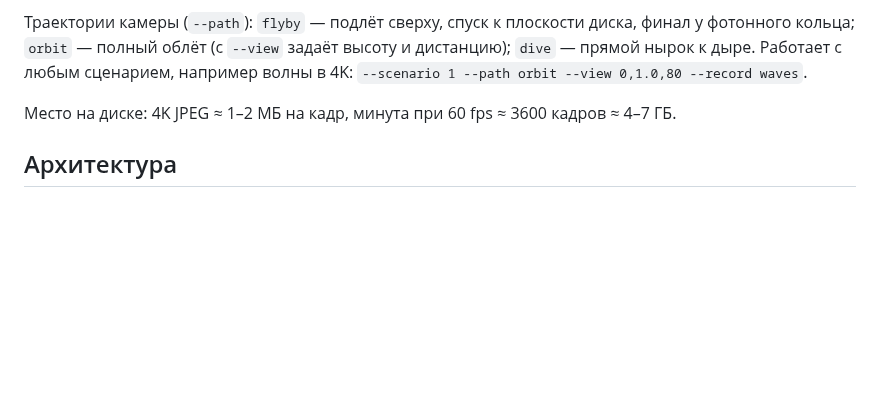
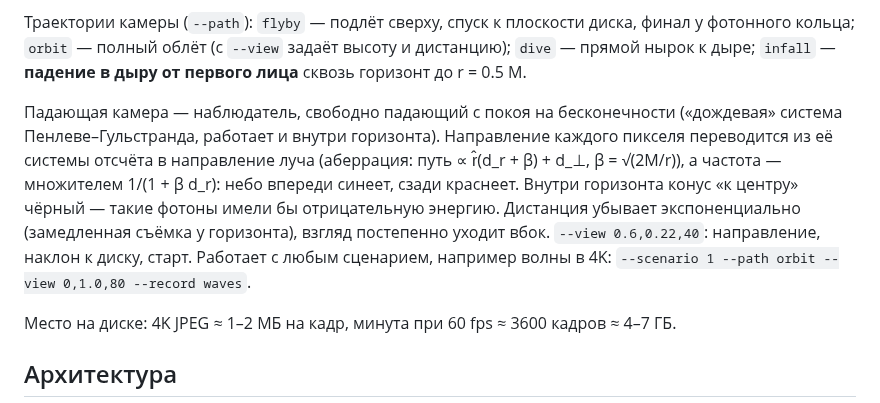
Before and after one commit to Sergey5600/Simulation_black_hole, a Markdown page: README.md, the part around the change. GitHub-like rendering; blank space fills up the shorter version.

```diff
--- a/README.md
+++ b/README.md
@@ -181,7 +181,17 @@ blackhole.exe --lensing --spin 0.9 --record film --duration 60 --fps 60
 
 Траектории камеры (`--path`): `flyby` — подлёт сверху, спуск к плоскости диска,
 финал у фотонного кольца; `orbit` — полный облёт (с `--view` задаёт высоту и
-дистанцию); `dive` — прямой нырок к дыре. Работает с любым сценарием, например
+дистанцию); `dive` — прямой нырок к дыре; `infall` — **падение в дыру от первого
+лица** сквозь горизонт до r = 0.5 M.
+
+Падающая камера — наблюдатель, свободно падающий с покоя на бесконечности
+(«дождевая» система Пенлеве–Гульстранда, работает и внутри горизонта).
+Направление каждого пикселя переводится из её системы отсчёта в направление луча
+(аберрация: путь ∝ r̂(d_r + β) + d_⊥, β = √(2M/r)), а частота — множителем
+1/(1 + β d_r): небо впереди синеет, сзади краснеет. Внутри горизонта конус
+«к центру» чёрный — такие фотоны имели бы отрицательную энергию. Дистанция
+убывает экспоненциально (замедленная съёмка у горизонта), взгляд постепенно
+уходит вбок. `--view 0.6,0.22,40`: направление, наклон к диску, старт. Работает с любым сценарием, например
 волны в 4K: `--scenario 1 --path orbit --view 0,1.0,80 --record waves`.
 
 Место на диске: 4K JPEG ≈ 1–2 МБ на кадр, минута при 60 fps ≈ 3600 кадров ≈ 4–7 ГБ.
```
Also changed, not shown: docs/images/infall_inside.jpg (added), docs/images/infall_near.jpg (added), 8 other files.
